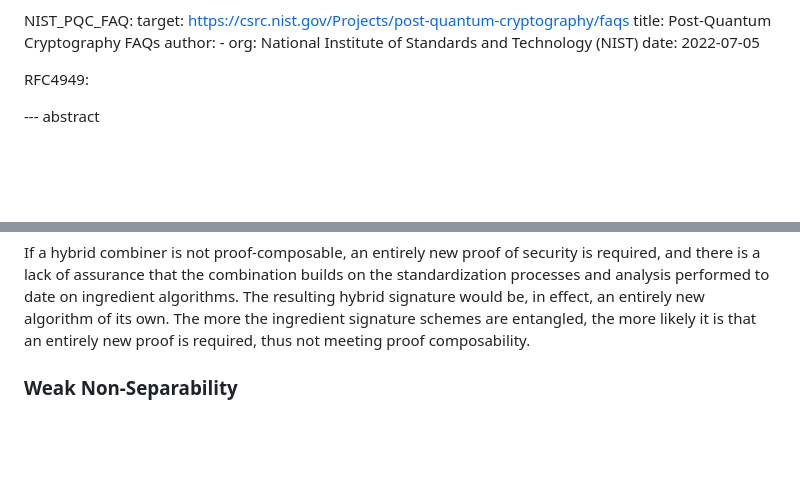
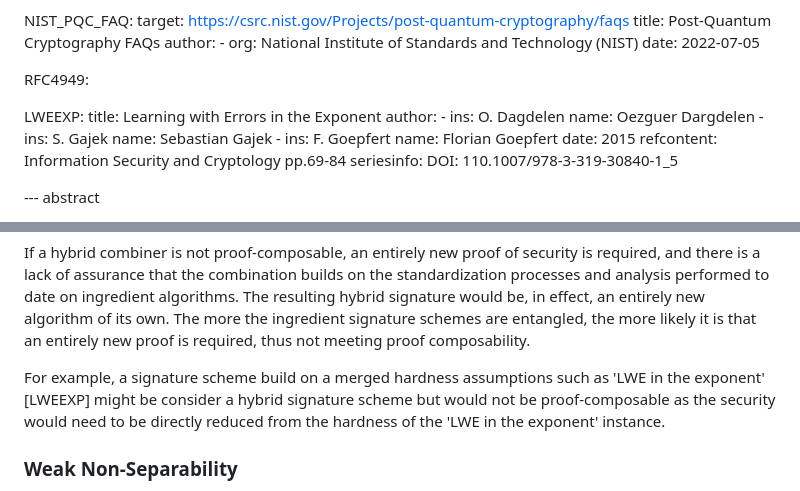
Before and after one commit to ninabindel/draft-hale-pquip-hybrid-signature-spectrums, a Markdown page: draft-hale-pquip-hybrid-signature-spectrums.md, 2 parts joined by grey strips. Drawn GitHub-style; blank space fills up the shorter version.

Commit message:
Update draft-hale-pquip-hybrid-signature-spectrums.md
added example that is not proof-composable

```diff
--- a/draft-hale-pquip-hybrid-signature-spectrums.md
+++ b/draft-hale-pquip-hybrid-signature-spectrums.md
@@ -121,6 +121,22 @@ informative:
 
   RFC4949:
 
+  LWEEXP:
+    title: Learning with Errors in the Exponent
+    author:
+      -
+        ins: O. Dagdelen
+        name: Oezguer Dargdelen
+      -
+        ins: S. Gajek
+        name: Sebastian Gajek
+      -
+        ins: F. Goepfert
+        name: Florian Goepfert
+    date: 2015
+    refcontent: Information Security and Cryptology pp.69-84
+    seriesinfo:
+      DOI: 110.1007/978-3-319-30840-1\_5
 
 --- abstract
 
@@ -348,6 +364,8 @@ algorithms. The resulting hybrid signature would be, in effect, an entirely new
 algorithm of its own. The more the ingredient signature schemes are entangled,
 the more likely it is that an entirely new proof is required, thus not meeting
 proof composability.
+
+For example, a signature scheme build on a merged hardness assumptions such as 'LWE in the exponent' [LWEEXP] might be consider a hybrid signature scheme but would not be proof-composable as the security would need to be directly reduced from the hardness of the 'LWE in the exponent' instance.
 
 ### **Weak Non-Separability**
 
```
